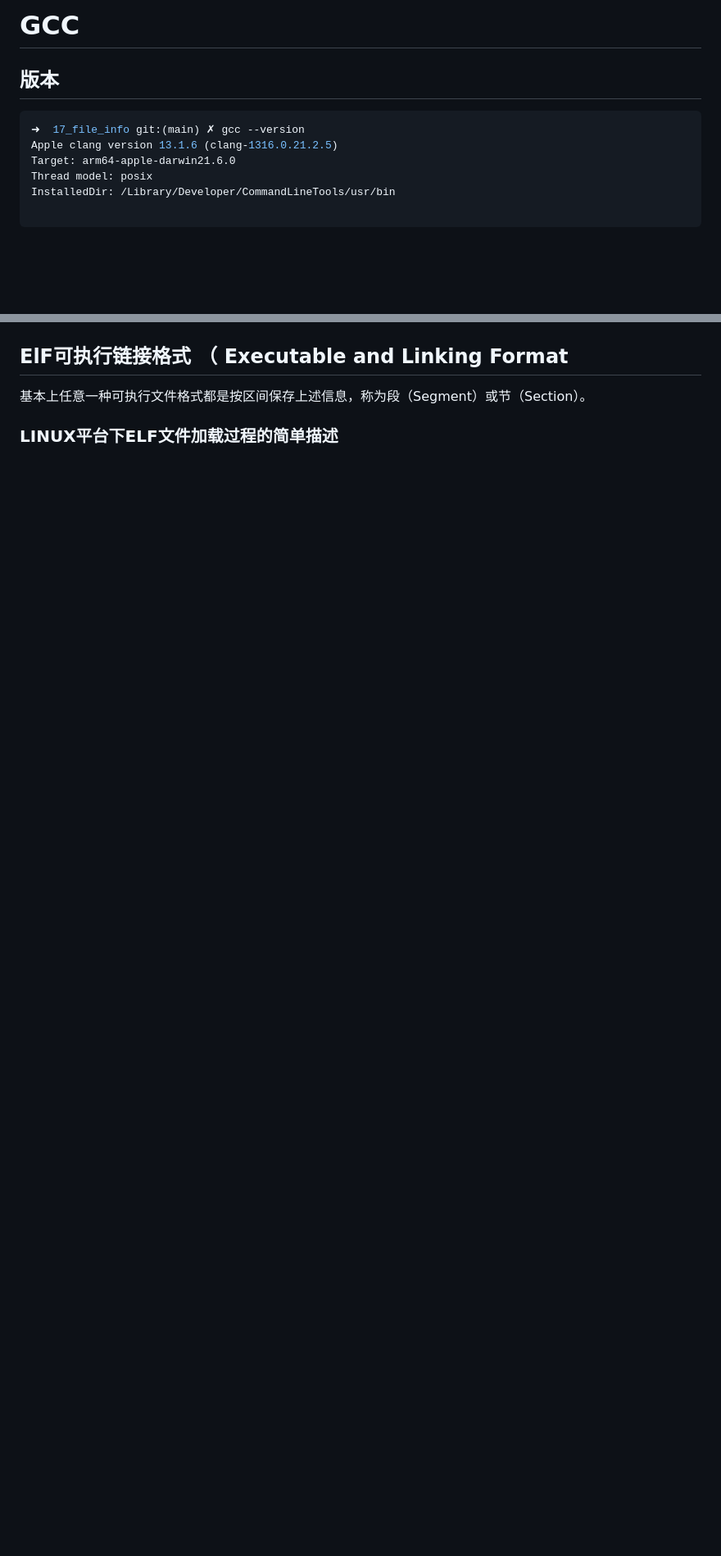
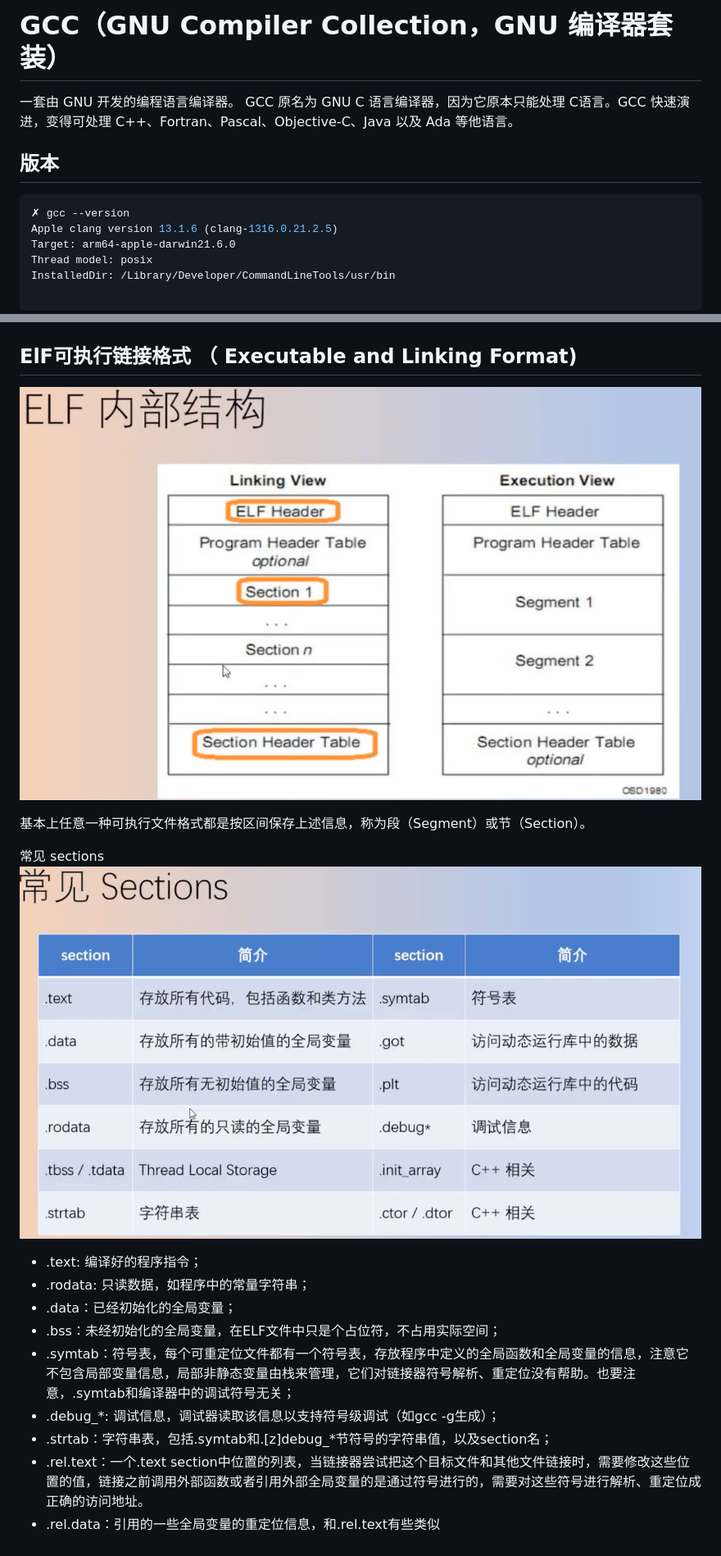
Before and after one commit to Danny5487401/c_learning, a Markdown page: gcc.md, 2 parts joined by grey strips. Shown: that part at 82% size. Drawn GitHub-style; pictures changed too: .gcc_images/elf.png (added), .gcc_images/elf_sections.png (added); blank space fills up the shorter version.

````diff
--- a/gcc.md
+++ b/gcc.md
@@ -1,9 +1,12 @@
-# GCC
+# GCC（GNU Compiler Collection，GNU 编译器套装）
+
+一套由 GNU 开发的编程语言编译器。
+GCC 原名为 GNU C 语言编译器，因为它原本只能处理 C语言。GCC 快速演进，变得可处理 C++、Fortran、Pascal、Objective-C、Java 以及 Ada 等他语言。
 
 ## 版本
 
 ```shell
-➜  17_file_info git:(main) ✗ gcc --version
+✗ gcc --version
 Apple clang version 13.1.6 (clang-1316.0.21.2.5)
 Target: arm64-apple-darwin21.6.0
 Thread model: posix
@@ -38,8 +41,21 @@ gcc demo.c -o demo -Wall && ./demo
 ![](.assets/img/.gcc_images/gcc_tools3.png)
 ![](.assets/img/.gcc_images/gcc_tools4.png)
 
-## ElF可执行链接格式 （ Executable and Linking Format
+## ElF可执行链接格式 （ Executable and Linking Format)
+![](.gcc_images/elf.png)
 
 基本上任意一种可执行文件格式都是按区间保存上述信息，称为段（Segment）或节（Section）。
 
-### LINUX平台下ELF文件加载过程的简单描述
+常见 sections
+![](.gcc_images/elf_sections.png)
+
+
+* .text: 编译好的程序指令；
+* .rodata: 只读数据，如程序中的常量字符串；
+* .data：已经初始化的全局变量；
+* .bss：未经初始化的全局变量，在ELF文件中只是个占位符，不占用实际空间；
+* .symtab：符号表，每个可重定位文件都有一个符号表，存放程序中定义的全局函数和全局变量的信息，注意它不包含局部变量信息，局部非静态变量由栈来管理，它们对链接器符号解析、重定位没有帮助。也要注意，.symtab和编译器中的调试符号无关；
+* .debug_*: 调试信息，调试器读取该信息以支持符号级调试（如gcc -g生成）；
+* .strtab：字符串表，包括.symtab和.[z]debug_*节符号的字符串值，以及section名；
+* .rel.text：一个.text section中位置的列表，当链接器尝试把这个目标文件和其他文件链接时，需要修改这些位置的值，链接之前调用外部函数或者引用外部全局变量的是通过符号进行的，需要对这些符号进行解析、重定位成正确的访问地址。
+* .rel.data：引用的一些全局变量的重定位信息，和.rel.text有些类似
````
Also changed, not shown: Clang.md (+5 -2 lines), 1 other file.
